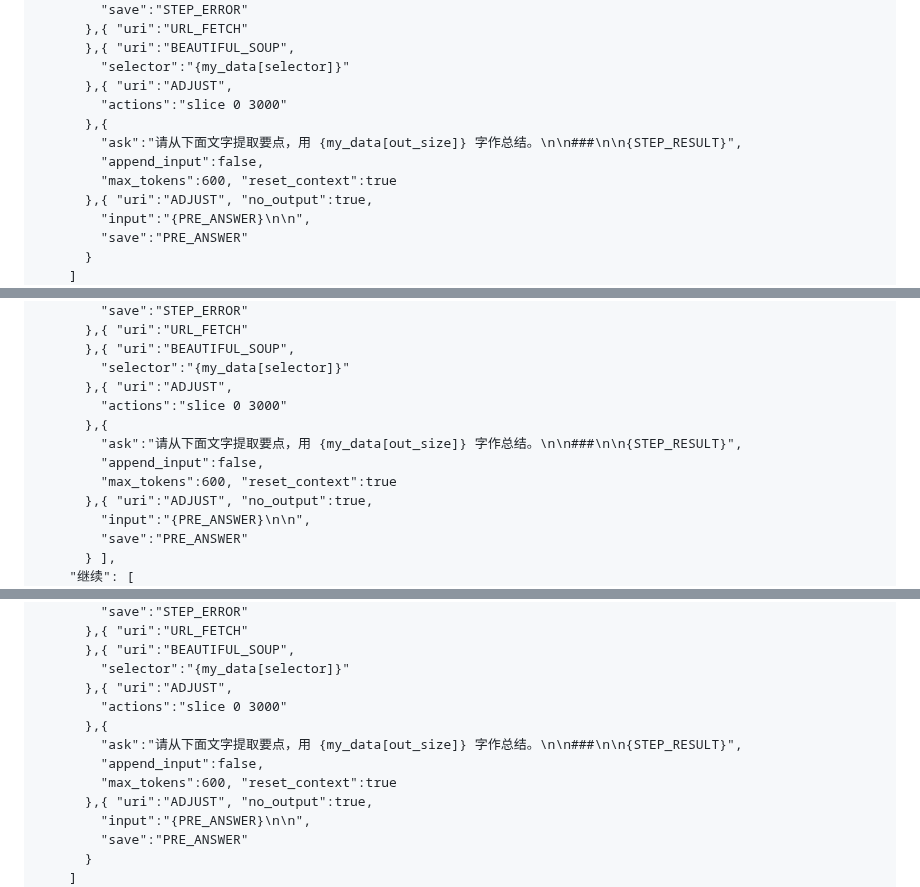
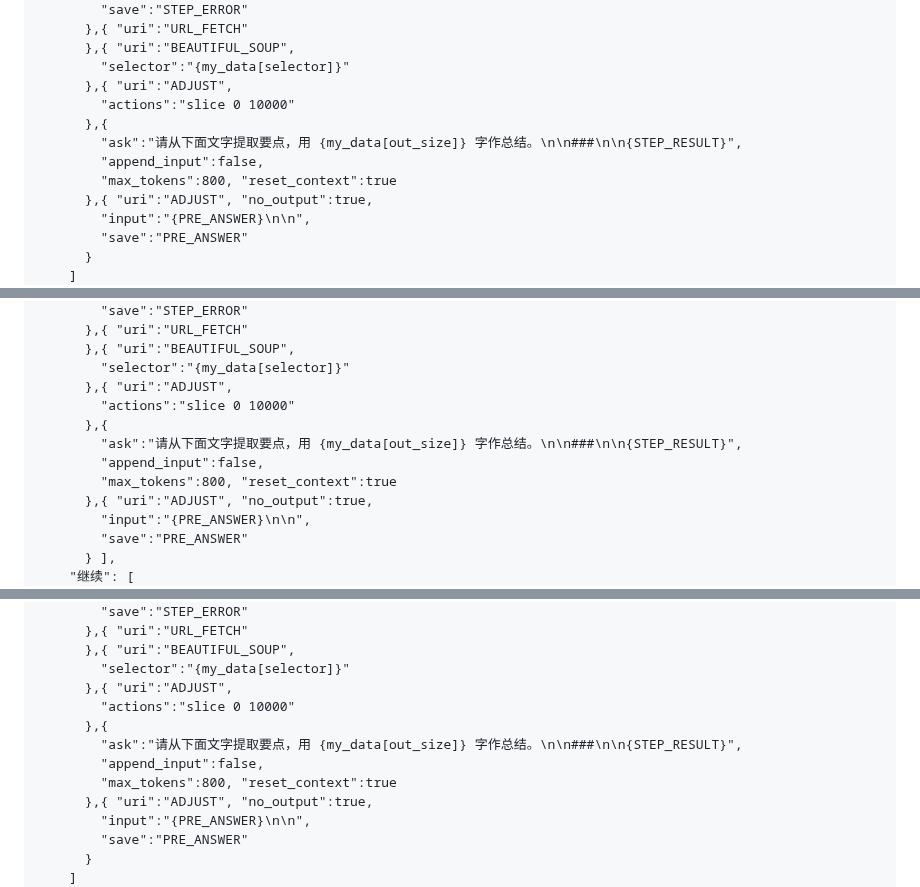
Before and after one commit to fnw-tools/tmy-good-rooms, a Markdown page: 03. 摘要与总结.md, 3 parts joined by grey strips. Drawn GitHub-style.

```diff
--- a/03. 摘要与总结.md
+++ b/03. 摘要与总结.md
@@ -148,11 +154,11 @@
       },{ "uri":"BEAUTIFUL_SOUP",
         "selector":"{my_data[selector]}"
       },{ "uri":"ADJUST",
-        "actions":"slice 0 3000"
+        "actions":"slice 0 10000"
       },{
         "ask":"请从下面文字提取要点，用 {my_data[out_size]} 字作总结。\n\n###\n\n{STEP_RESULT}",
         "append_input":false,
-        "max_tokens":600, "reset_context":true
+        "max_tokens":800, "reset_context":true
       },{ "uri":"ADJUST", "no_output":true,
         "input":"{PRE_ANSWER}\n\n",
         "save":"PRE_ANSWER"
@@ -227,11 +234,11 @@
       },{ "uri":"BEAUTIFUL_SOUP",
         "selector":"{my_data[selector]}"
       },{ "uri":"ADJUST",
-        "actions":"slice 0 3000"
+        "actions":"slice 0 10000"
       },{
         "ask":"请从下面文字提取要点，用 {my_data[out_size]} 字作总结。\n\n###\n\n{STEP_RESULT}",
         "append_input":false,
-        "max_tokens":600, "reset_context":true
+        "max_tokens":800, "reset_context":true
       },{ "uri":"ADJUST", "no_output":true,
         "input":"{PRE_ANSWER}\n\n",
         "save":"PRE_ANSWER"
@@ -251,11 +258,11 @@
       },{ "uri":"BEAUTIFUL_SOUP",
         "selector":"{my_data[selector]}"
       },{ "uri":"ADJUST",
-        "actions":"slice 0 3000"
+        "actions":"slice 0 10000"
       },{
         "ask":"请从下面文字提取要点，用 {my_data[out_size]} 字作总结。\n\n###\n\n{STEP_RESULT}",
         "append_input":false,
-        "max_tokens":600, "reset_context":true
+        "max_tokens":800, "reset_context":true
       },{ "uri":"ADJUST", "no_output":true,
         "input":"{PRE_ANSWER}\n\n",
         "save":"PRE_ANSWER"
```
Also changed, not shown: other parts of 03. 摘要与总结.md (+21 -13 lines), 04. 先搜后答.md (+5 -4 lines).
